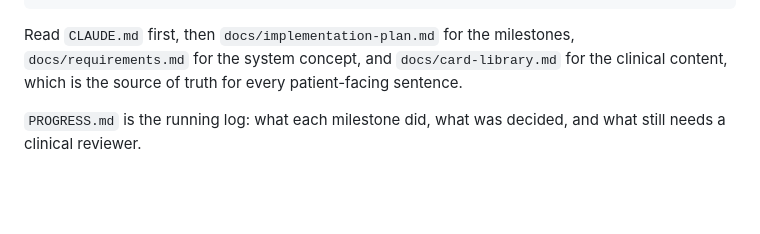
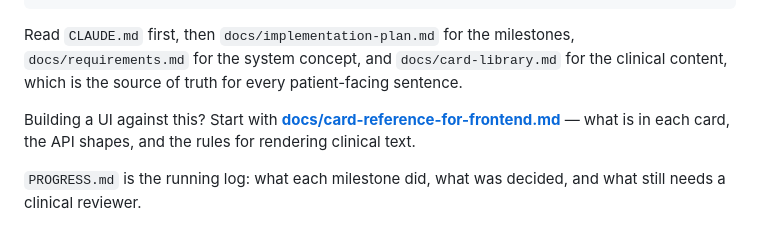
Before and after one commit to shlyakhter1/med-extreme-events, a Markdown page: README.md, the part around the change. Rendered like a GitHub page; blank space fills up the shorter version.

```diff
--- a/README.md
+++ b/README.md
@@ -75,6 +75,10 @@ Read `CLAUDE.md` first, then `docs/implementation-plan.md` for the milestones,
 `docs/requirements.md` for the system concept, and `docs/card-library.md` for the clinical
 content, which is the source of truth for every patient-facing sentence.
 
+Building a UI against this? Start with
+**[docs/card-reference-for-frontend.md](docs/card-reference-for-frontend.md)** — what is in
+each card, the API shapes, and the rules for rendering clinical text.
+
 `PROGRESS.md` is the running log: what each milestone did, what was decided, and what still
 needs a clinical reviewer.
 
```
Also changed, not shown: docs/card-reference-for-frontend.md (added, +379 -0 lines).
